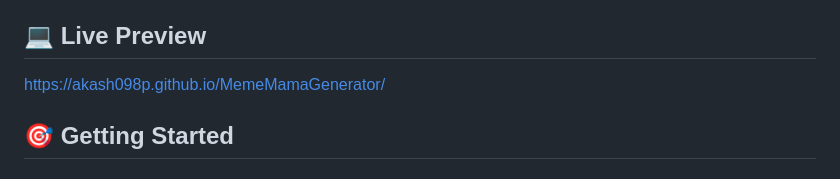
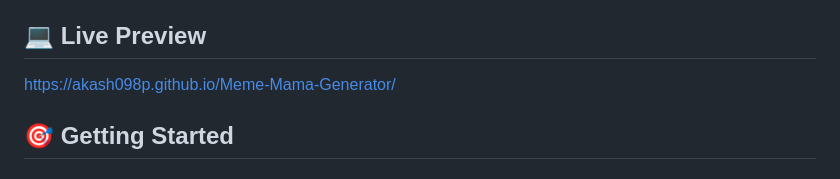
Before and after one commit to akash098p/MemeMamaGenerator, a Markdown page: README.md, the part around the change. GitHub-like rendering.

```diff
--- a/README.md
+++ b/README.md
@@ -60,7 +60,7 @@ A feature-rich, professional meme generator built with vanilla JavaScript, HTML5
 
 ## 💻 Live Preview
 
-https://akash098p.github.io/MemeMamaGenerator/
+https://akash098p.github.io/Meme-Mama-Generator/
 
 ## 🎯 Getting Started
 
```
